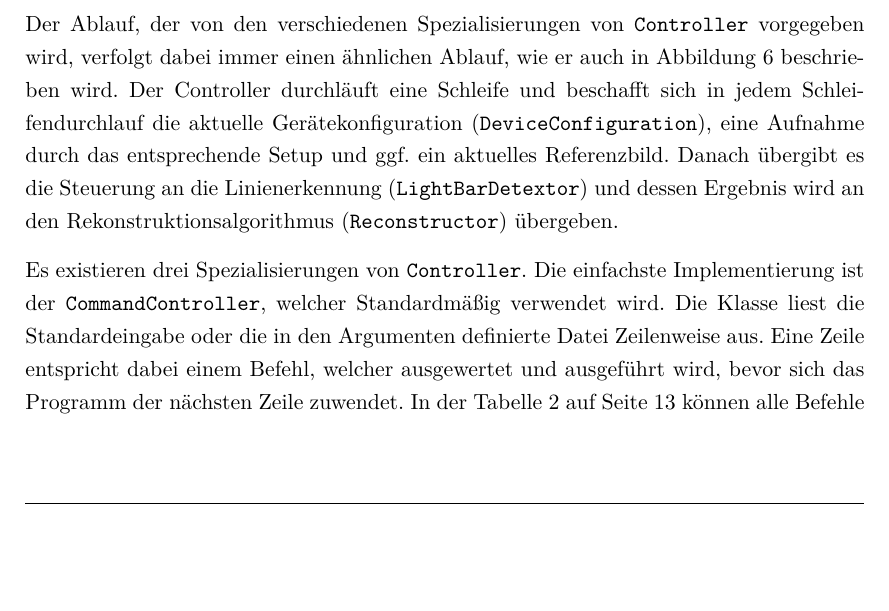
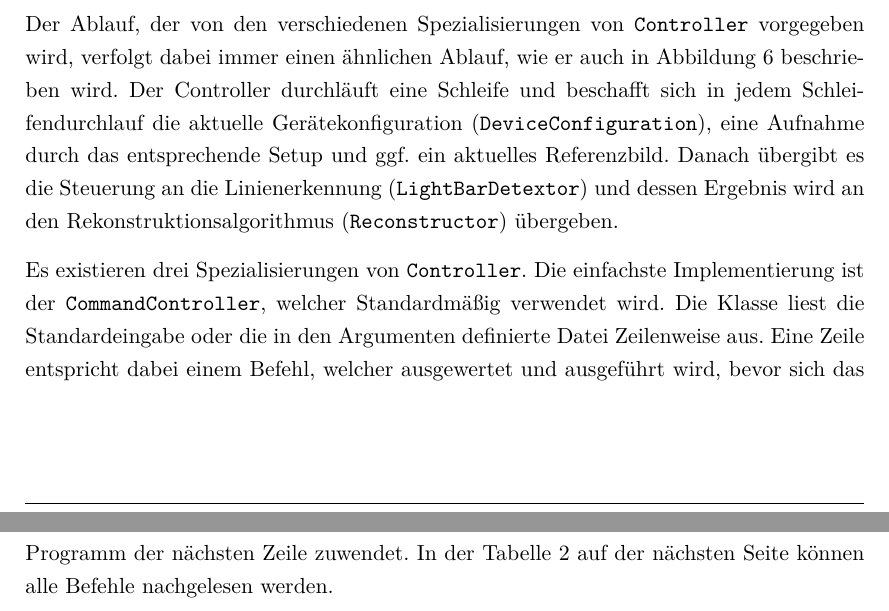
Before and after one commit to Gerold31/Streifenprojektion, a LaTeX document (ausarbeitung/Streifenprojektion.tex): part of page 11 of 21 before the commit and two parts of pages 11 and 12 of 21 after it, the two joined at a grey line, cut so that both start at the same text, the shorter picture padded with empty space. Compiled offline with pdfLaTeX.

Commit message:
Avoid widow lines and orphan lines.

```diff
--- a/ausarbeitung/Streifenprojektion.tex
+++ b/ausarbeitung/Streifenprojektion.tex
@@ -42,6 +42,9 @@
 	%	pdfcreator  = {pdflatex},
 	%	pdfproducer = {LaTeX with hyperref},
 }
+
+\clubpenalty = 10000 % avoid orphan lines
+\widowpenalty = 10000 \displaywidowpenalty = 10000 % avoid widow lines
 
 %Kopf- und Fußzeile
 \usepackage{fancyhdr}
```
